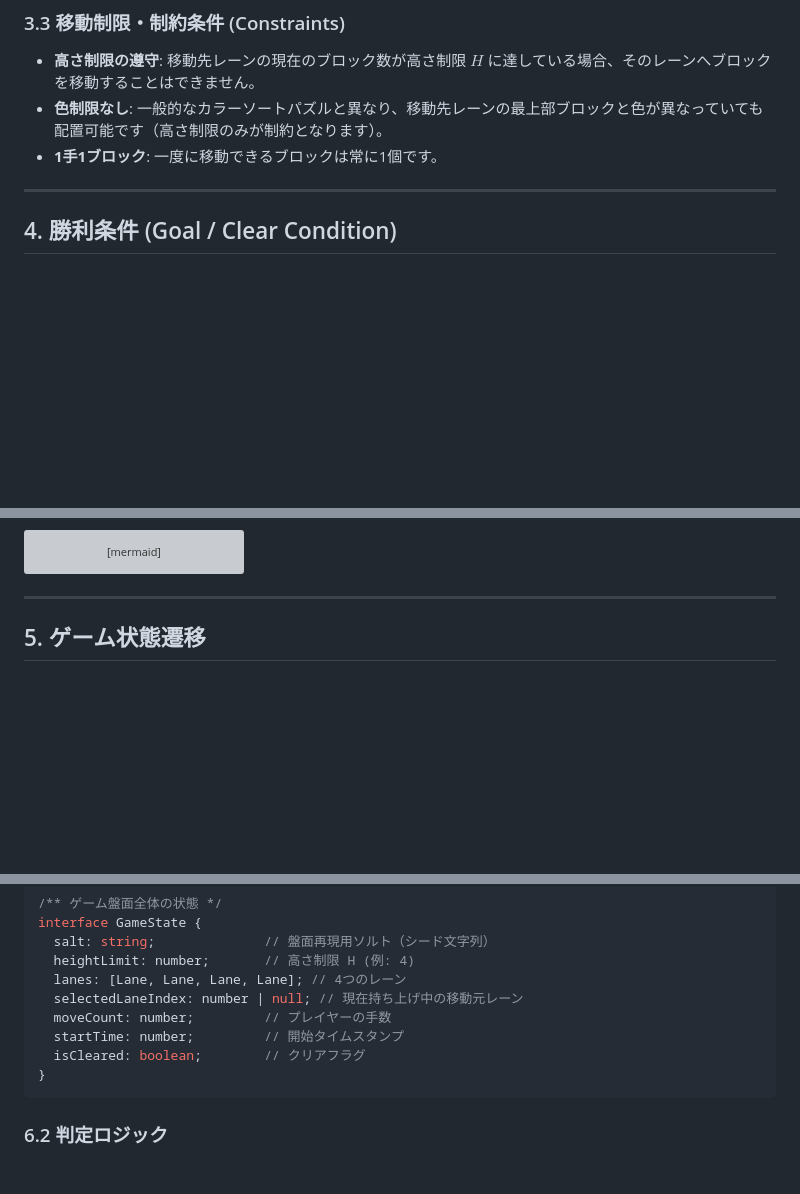
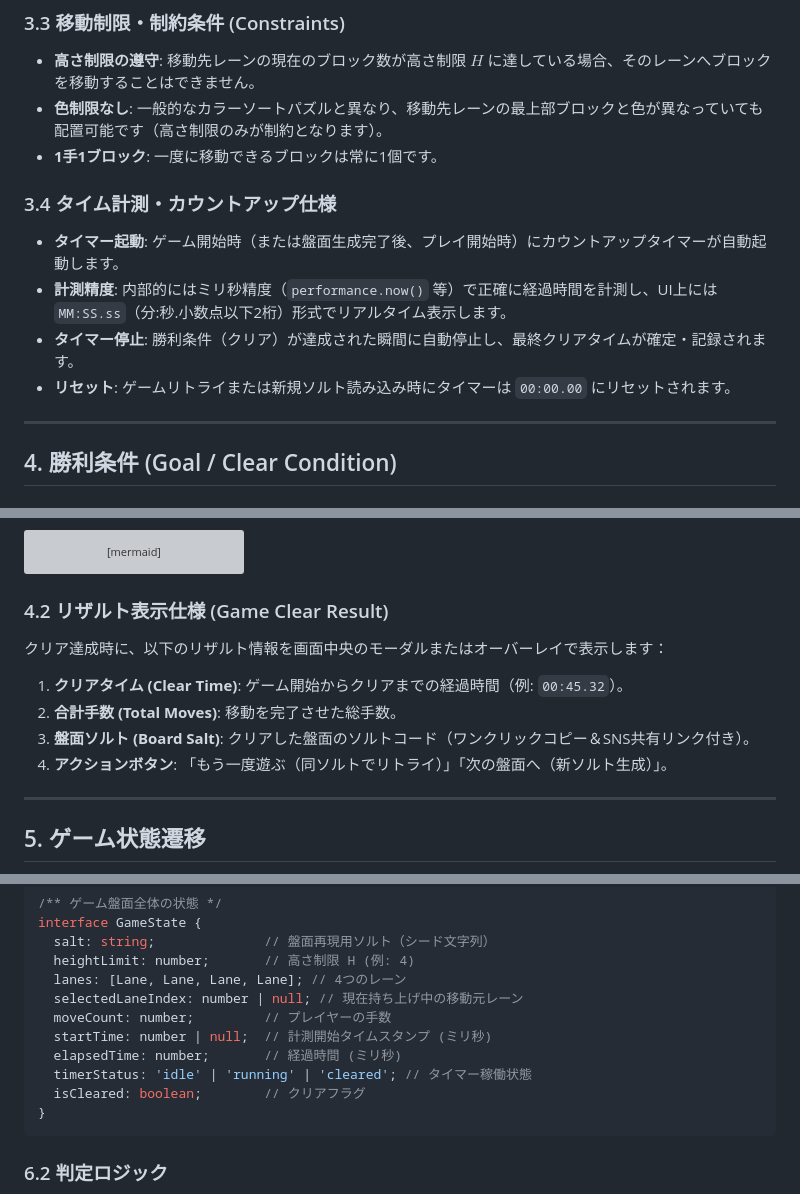
Before and after one commit to Zaki-XL/4Lane-Block, a Markdown page: doc/game_specification.md, 3 parts joined by grey strips. GitHub-like rendering; blank space fills up the shorter version; grey boxes are pictures that could not be loaded.

````diff
--- a/doc/game_specification.md
+++ b/doc/game_specification.md
@@ -96,6 +96,12 @@ sequenceDiagram
 - **色制限なし**: 一般的なカラーソートパズルと異なり、移動先レーンの最上部ブロックと色が異なっていても配置可能です（高さ制限のみが制約となります）。
 - **1手1ブロック**: 一度に移動できるブロックは常に1個です。
 
+### 3.4 タイム計測・カウントアップ仕様
+- **タイマー起動**: ゲーム開始時（または盤面生成完了後、プレイ開始時）にカウントアップタイマーが自動起動します。
+- **計測精度**: 内部的にはミリ秒精度（`performance.now()` 等）で正確に経過時間を計測し、UI上には `MM:SS.ss`（分:秒.小数点以下2桁）形式でリアルタイム表示します。
+- **タイマー停止**: 勝利条件（クリア）が達成された瞬間に自動停止し、最終クリアタイムが確定・記録されます。
+- **リセット**: ゲームリトライまたは新規ソルト読み込み時にタイマーは `00:00.00` にリセットされます。
+
 ---
 
 ## 4. 勝利条件 (Goal / Clear Condition)
@@ -132,6 +138,13 @@ graph TD
         E["(空 / Empty)"]
     end
 ```
+
+### 4.2 リザルト表示仕様 (Game Clear Result)
+クリア達成時に、以下のリザルト情報を画面中央のモーダルまたはオーバーレイで表示します：
+1. **クリアタイム (Clear Time)**: ゲーム開始からクリアまでの経過時間（例: `00:45.32`）。
+2. **合計手数 (Total Moves)**: 移動を完了させた総手数。
+3. **盤面ソルト (Board Salt)**: クリアした盤面のソルトコード（ワンクリックコピー＆SNS共有リンク付き）。
+4. **アクションボタン**: 「もう一度遊ぶ（同ソルトでリトライ）」「次の盤面へ（新ソルト生成）」。
 
 ---
 
@@ -182,7 +195,9 @@ interface GameState {
   lanes: [Lane, Lane, Lane, Lane]; // 4つのレーン
   selectedLaneIndex: number | null; // 現在持ち上げ中の移動元レーン
   moveCount: number;         // プレイヤーの手数
-  startTime: number;         // 開始タイムスタンプ
+  startTime: number | null;  // 計測開始タイムスタンプ (ミリ秒)
+  elapsedTime: number;       // 経過時間 (ミリ秒)
+  timerStatus: 'idle' | 'running' | 'cleared'; // タイマー稼働状態
   isCleared: boolean;        // クリアフラグ
 }
 ```
````
Also changed, not shown: README.md (+1 -0 lines), doc/architecture.md (+10 -5 lines).
